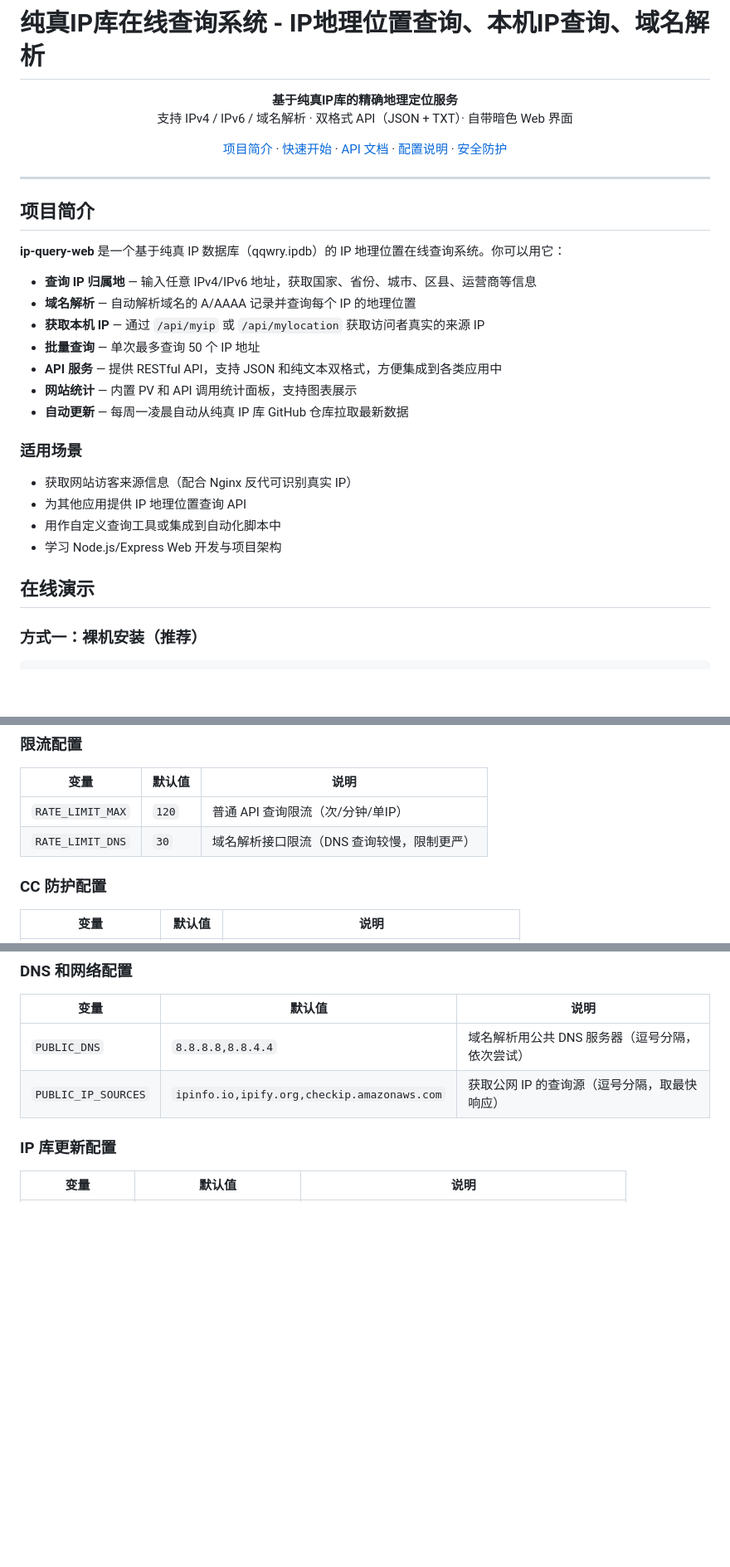
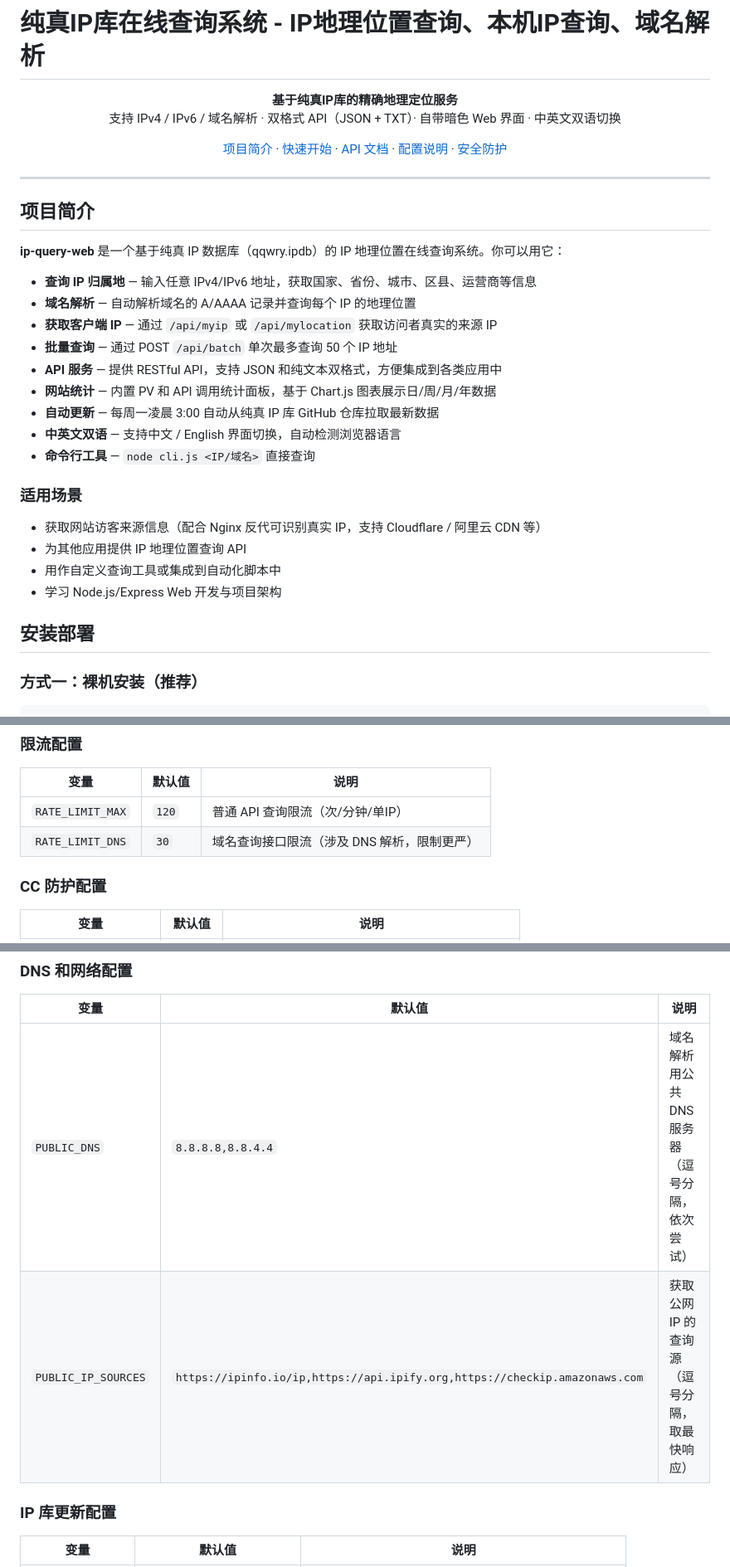
Before and after one commit to zeruns/ip-query-web, a Markdown page: README.md, 3 parts joined by grey strips. Shown at 83% size. Rendered like a GitHub page; blank space fills up the shorter version.

```diff
--- a/README.md
+++ b/README.md
@@ -2,7 +2,7 @@
 
 <p align="center">
   <strong>基于纯真IP库的精确地理定位服务</strong><br>
-  支持 IPv4 / IPv6 / 域名解析 · 双格式 API（JSON + TXT）· 自带暗色 Web 界面
+  支持 IPv4 / IPv6 / 域名解析 · 双格式 API（JSON + TXT）· 自带暗色 Web 界面 · 中英文双语切换
 </p>
 
 <p align="center">
@@ -21,20 +21,22 @@
 
 - **查询 IP 归属地** — 输入任意 IPv4/IPv6 地址，获取国家、省份、城市、区县、运营商等信息
 - **域名解析** — 自动解析域名的 A/AAAA 记录并查询每个 IP 的地理位置
-- **获取本机 IP** — 通过 `/api/myip` 或 `/api/mylocation` 获取访问者真实的来源 IP
-- **批量查询** — 单次最多查询 50 个 IP 地址
+- **获取客户端 IP** — 通过 `/api/myip` 或 `/api/mylocation` 获取访问者真实的来源 IP
+- **批量查询** — 通过 POST `/api/batch` 单次最多查询 50 个 IP 地址
 - **API 服务** — 提供 RESTful API，支持 JSON 和纯文本双格式，方便集成到各类应用中
-- **网站统计** — 内置 PV 和 API 调用统计面板，支持图表展示
-- **自动更新** — 每周一凌晨自动从纯真 IP 库 GitHub 仓库拉取最新数据
+- **网站统计** — 内置 PV 和 API 调用统计面板，基于 Chart.js 图表展示日/周/月/年数据
+- **自动更新** — 每周一凌晨 3:00 自动从纯真 IP 库 GitHub 仓库拉取最新数据
+- **中英文双语** — 支持中文 / English 界面切换，自动检测浏览器语言
+- **命令行工具** — `node cli.js <IP/域名>` 直接查询
 
 ### 适用场景
 
-- 获取网站访客来源信息（配合 Nginx 反代可识别真实 IP）
+- 获取网站访客来源信息（配合 Nginx 反代可识别真实 IP，支持 Cloudflare / 阿里云 CDN 等）
 - 为其他应用提供 IP 地理位置查询 API
 - 用作自定义查询工具或集成到自动化脚本中
 - 学习 Node.js/Express Web 开发与项目架构
 
-## 在线演示
+## 安装部署
 
 ### 方式一：裸机安装（推荐）
 
@@ -142,7 +149,7 @@ vim .env               # 按需修改
 | 变量 | 默认值 | 说明 |
 |------|--------|------|
 | `RATE_LIMIT_MAX` | `120` | 普通 API 查询限流（次/分钟/单IP） |
-| `RATE_LIMIT_DNS` | `30` | 域名解析接口限流（DNS 查询较慢，限制更严） |
+| `RATE_LIMIT_DNS` | `30` | 域名查询接口限流（涉及 DNS 解析，限制更严） |
 
 ### CC 防护配置
 
@@ -161,7 +168,7 @@ vim .env               # 按需修改
 | 变量 | 默认值 | 说明 |
 |------|--------|------|
 | `PUBLIC_DNS` | `8.8.8.8,8.8.4.4` | 域名解析用公共 DNS 服务器（逗号分隔，依次尝试） |
-| `PUBLIC_IP_SOURCES` | `ipinfo.io,ipify.org,checkip.amazonaws.com` | 获取公网 IP 的查询源（逗号分隔，取最快响应） |
+| `PUBLIC_IP_SOURCES` | `https://ipinfo.io/ip,https://api.ipify.org,https://checkip.amazonaws.com` | 获取公网 IP 的查询源（逗号分隔，取最快响应） |
 
 ### IP 库更新配置
 
```
Also changed, not shown: other parts of README.md (+44 -20 lines), README_EN.md (added, +326 -0 lines).
